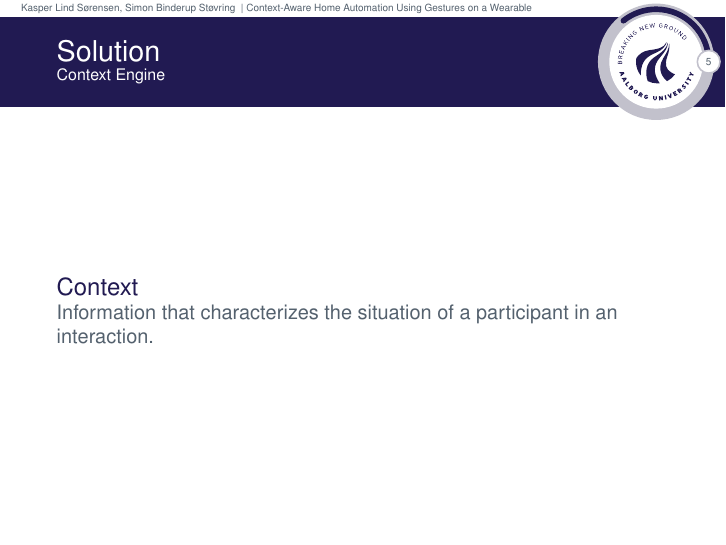
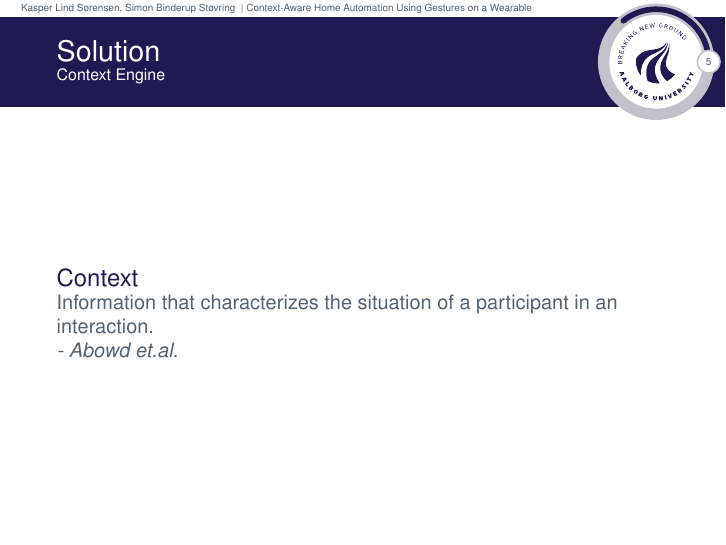
Before and after one commit to simonbs/speciale, LaTeX slides (presentation/AAUsimpletheme.tex, which reads presentation/content/context-engine.tex): page 6 of 15. Compiled offline with pdfLaTeX.

Commit message:
Adds source on context definition

```diff
--- a/presentation/content/context-engine.tex
+++ b/presentation/content/context-engine.tex
@@ -1,6 +1,8 @@
 \begin{frame}{Solution}{Context Engine}
 \begin{block}{Context}
 Information that characterizes the situation of a participant in an interaction.
+
+\textit{- Abowd et.al.}
 \end{block}
 \end{frame}
 
```
